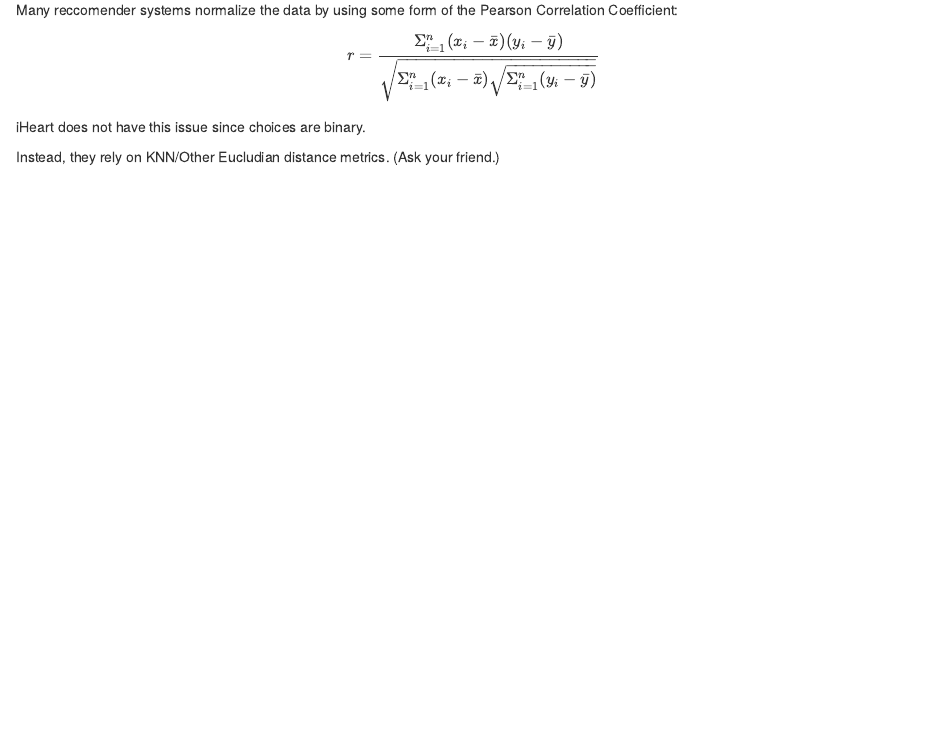
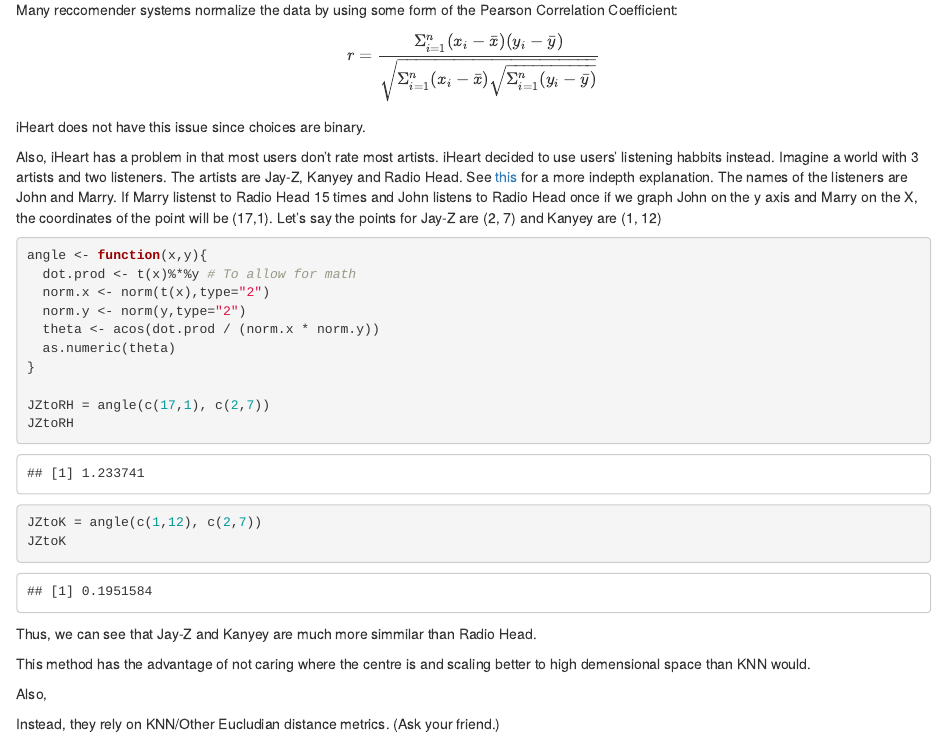
Before and after one commit to mdacampora/data607-recommender_systems, an R Markdown document (Recommender Systems.Rmd): the page in a window 1100 px wide, from 600 px down. Rendered offline with R 4.5, knitr and Pandoc, with nearby package versions; drawn as R Markdown's standard HTML page in place of the format the file asks for.

Commit message:
sin matrix init

````diff
--- a/Recommender Systems.Rmd
+++ b/Recommender Systems.Rmd
@@ -37,6 +38,30 @@ r = \frac{\Sigma_{i=1}^n (x_i - \bar{x})(y_i-\bar{y})}{\sqrt{\Sigma_{i=1}^n(x_i-
 \]
 
 iHeart does not have this issue since choices are binary.
+
+Also, iHeart has a problem in that most users don't rate most artists. iHeart decided to use users' listening habbits instead. Imagine a world with 3 artists and two listeners. The artists are Jay-Z, Kanyey and Radio Head. See [this](http://www.benfrederickson.com/distance-metrics/) for a more indepth explanation. The names of the listeners are John and Marry. If Marry listenst to Radio Head 15 times and John listens to Radio Head once if we graph John on the y axis and Marry on the X, the coordinates of the point will be (17,1). Let's say the points for Jay-Z are (2, 7) and Kanyey are (1, 12)
+
+```{r}
+angle <- function(x,y){
+  dot.prod <- t(x)%*%y # To allow for math
+  norm.x <- norm(t(x),type="2")
+  norm.y <- norm(y,type="2")
+  theta <- acos(dot.prod / (norm.x * norm.y))
+  as.numeric(theta)
+}
+
+JZtoRH = angle(c(17,1), c(2,7))
+JZtoRH
+JZtoK = angle(c(1,12), c(2,7))
+JZtoK
+```
+
+Thus, we can see that Jay-Z and Kanyey are much more simmilar than Radio Head.
+
+This method has the advantage of not caring where the centre is and scaling better to high demensional space than KNN would.
+
+
+Also,
 
 Instead, they rely on KNN/Other Eucludian distance metrics. (Ask your friend.)
 
````
Also changed, not shown: Recommender Systems.Rmd (1 more changed lines).
